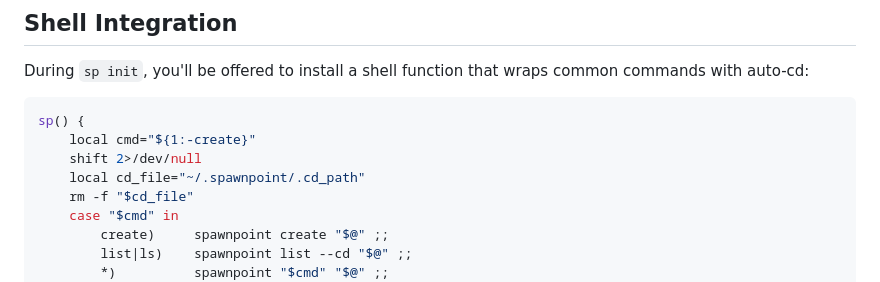
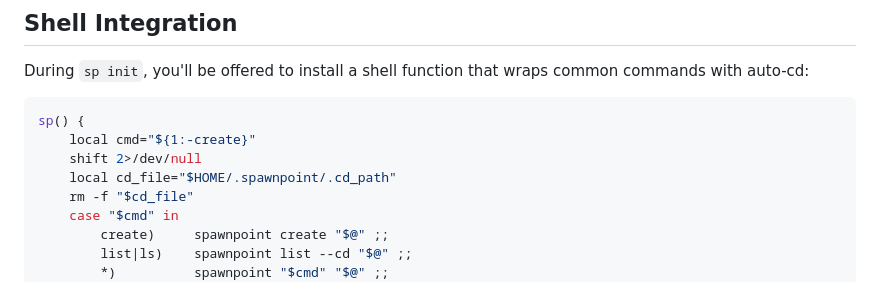
Before and after one commit to mihirgupta0900/spawnpoint, a Markdown page: README.md, the part around the change. Rendered like a GitHub page.

```diff
--- a/README.md
+++ b/README.md
@@ -124,7 +124,7 @@ During `sp init`, you'll be offered to install a shell function that wraps commo
 sp() {
     local cmd="${1:-create}"
     shift 2>/dev/null
-    local cd_file="~/.spawnpoint/.cd_path"
+    local cd_file="$HOME/.spawnpoint/.cd_path"
     rm -f "$cd_file"
     case "$cmd" in
         create)     spawnpoint create "$@" ;;
```
